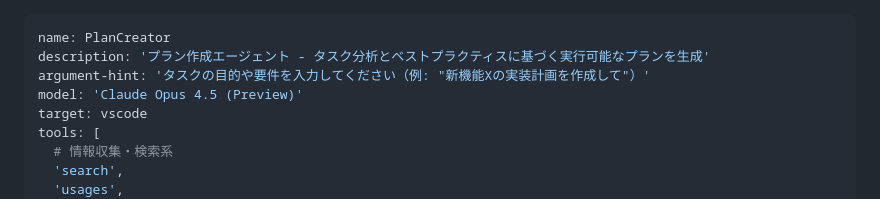
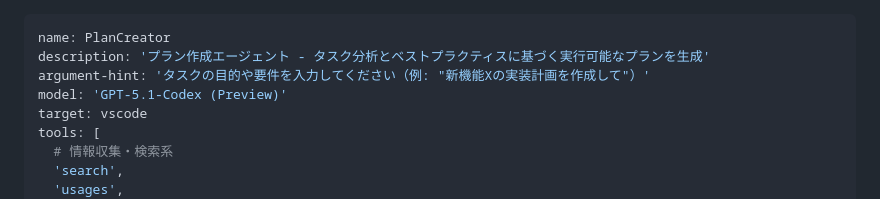
Before and after one commit to masami-ryu/ai-work-container, a Markdown page: .github/agents/plan-creater.agent.md, the part around the change. Drawn GitHub-style.

Commit message:
update: copilotプラン作成エージェントのmodelを変更

```diff
--- a/.github/agents/plan-creater.agent.md
+++ b/.github/agents/plan-creater.agent.md
@@ -2,7 +2,7 @@
 name: PlanCreator
 description: 'プラン作成エージェント - タスク分析とベストプラクティスに基づく実行可能なプランを生成'
 argument-hint: 'タスクの目的や要件を入力してください（例: "新機能Xの実装計画を作成して"）'
-model: 'Claude Opus 4.5 (Preview)'
+model: 'GPT-5.1-Codex (Preview)'
 target: vscode
 tools: [
   # 情報収集・検索系
```
